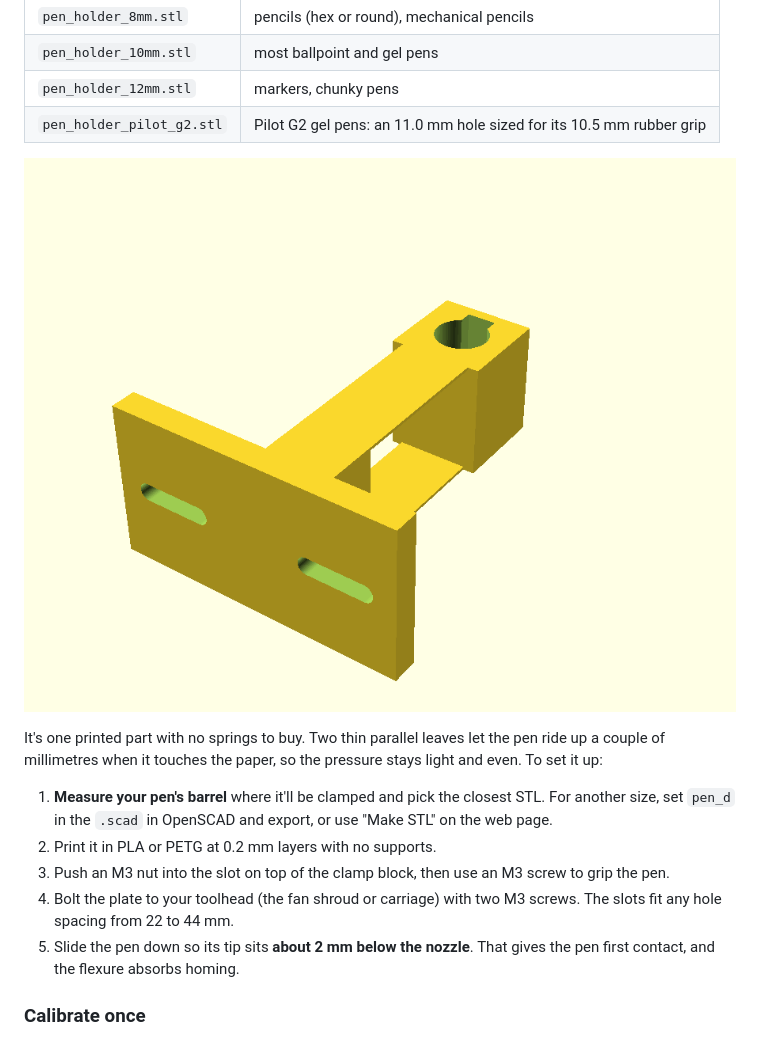
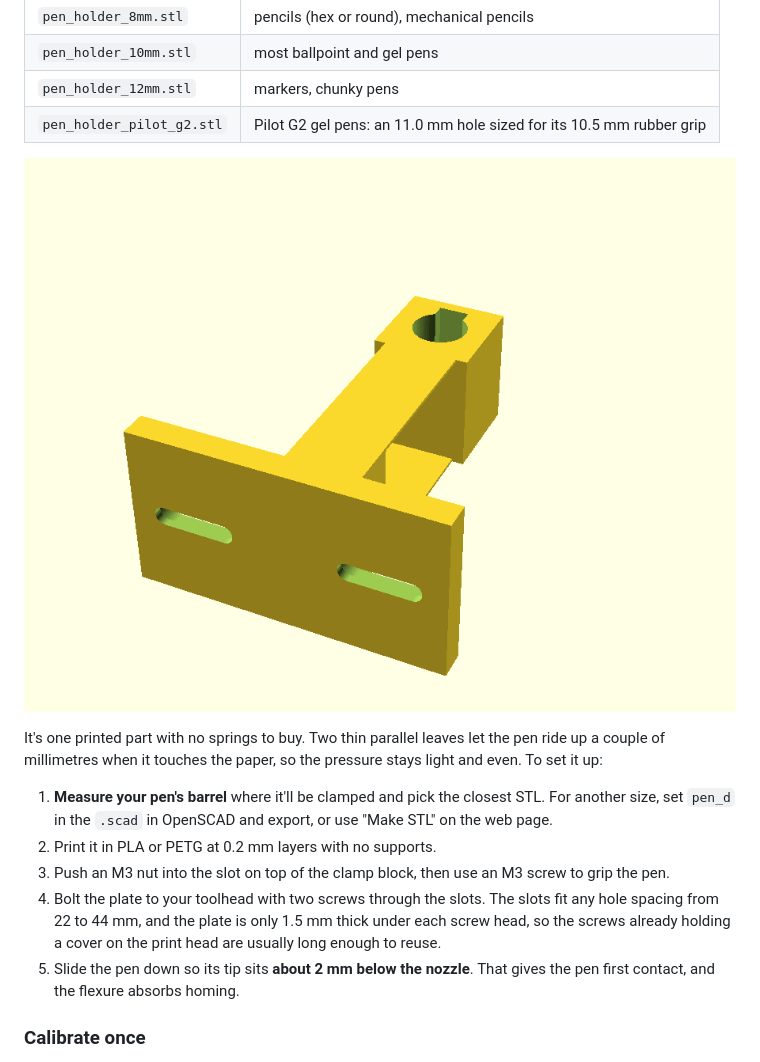
Before and after one commit to cwlnyc/3dprinter, a Markdown page: README.md, the part around the change. GitHub-like rendering; pictures changed too: hardware/pen_holder.png.

Commit message:
Let the pen holder reuse the screws already on the print head
The plate is now only 1.5 mm thick under each screw head (a pocket from the
outer face), so a screw that held a cover on its own still reaches far enough
to hold the holder too. STLs regenerated.

Co-Authored-By: Claude Opus 5.5 <noreply@anthropic.com>
Claude-Session: https://claude.ai/code/session_019syH9QVMc32rPGRs5kxv7J

```diff
--- a/README.md
+++ b/README.md
@@ -97,8 +97,10 @@ stays light and even. To set it up:
 2. Print it in PLA or PETG at 0.2 mm layers with no supports.
 3. Push an M3 nut into the slot on top of the clamp block, then use an M3 screw
    to grip the pen.
-4. Bolt the plate to your toolhead (the fan shroud or carriage) with two M3
-   screws. The slots fit any hole spacing from 22 to 44 mm.
+4. Bolt the plate to your toolhead with two screws through the slots. The
+   slots fit any hole spacing from 22 to 44 mm, and the plate is only 1.5 mm
+   thick under each screw head, so the screws already holding a cover on the
+   print head are usually long enough to reuse.
 5. Slide the pen down so its tip sits **about 2 mm below the nozzle**. That
    gives the pen first contact, and the flexure absorbs homing.
 
```
Also changed, not shown: 5 other files.
